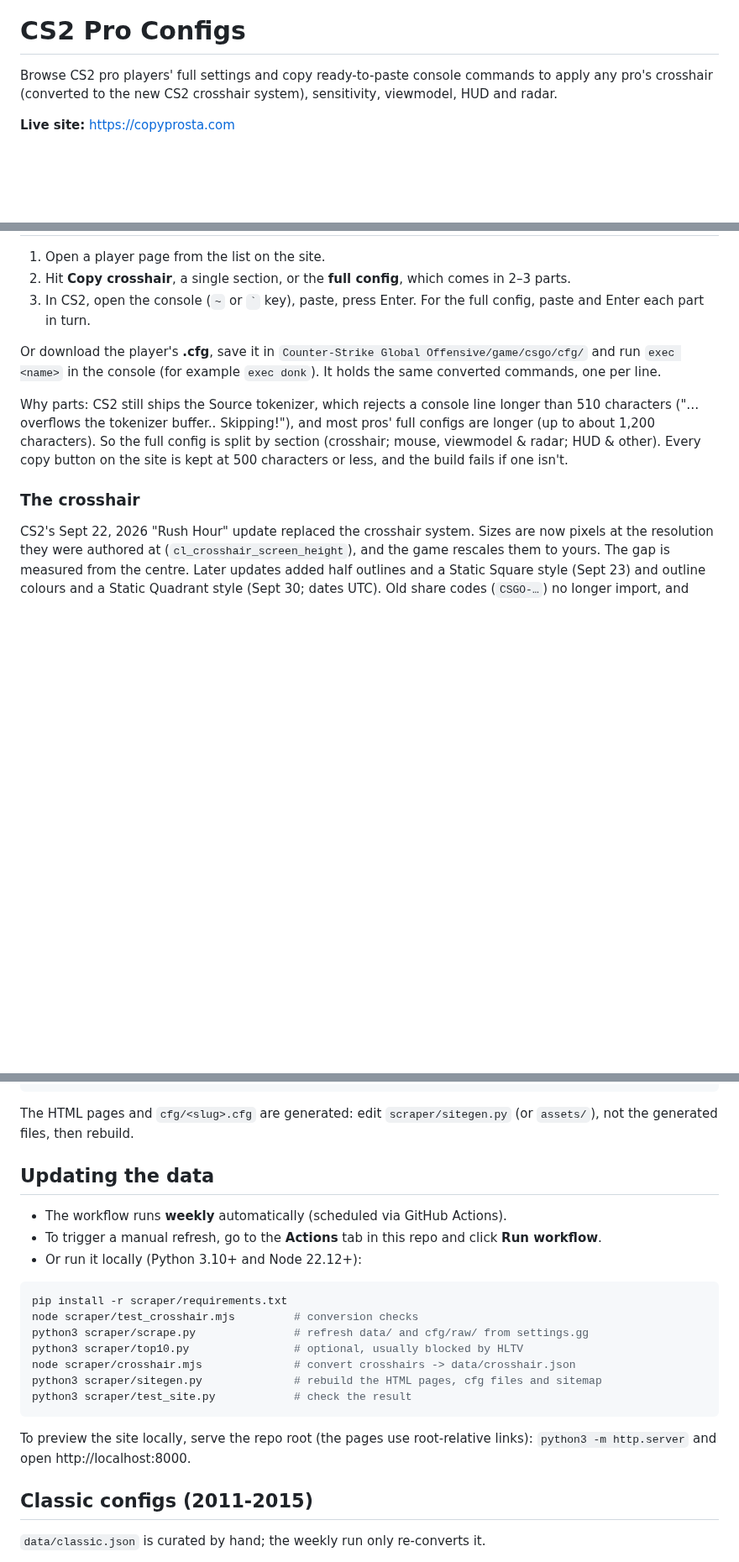
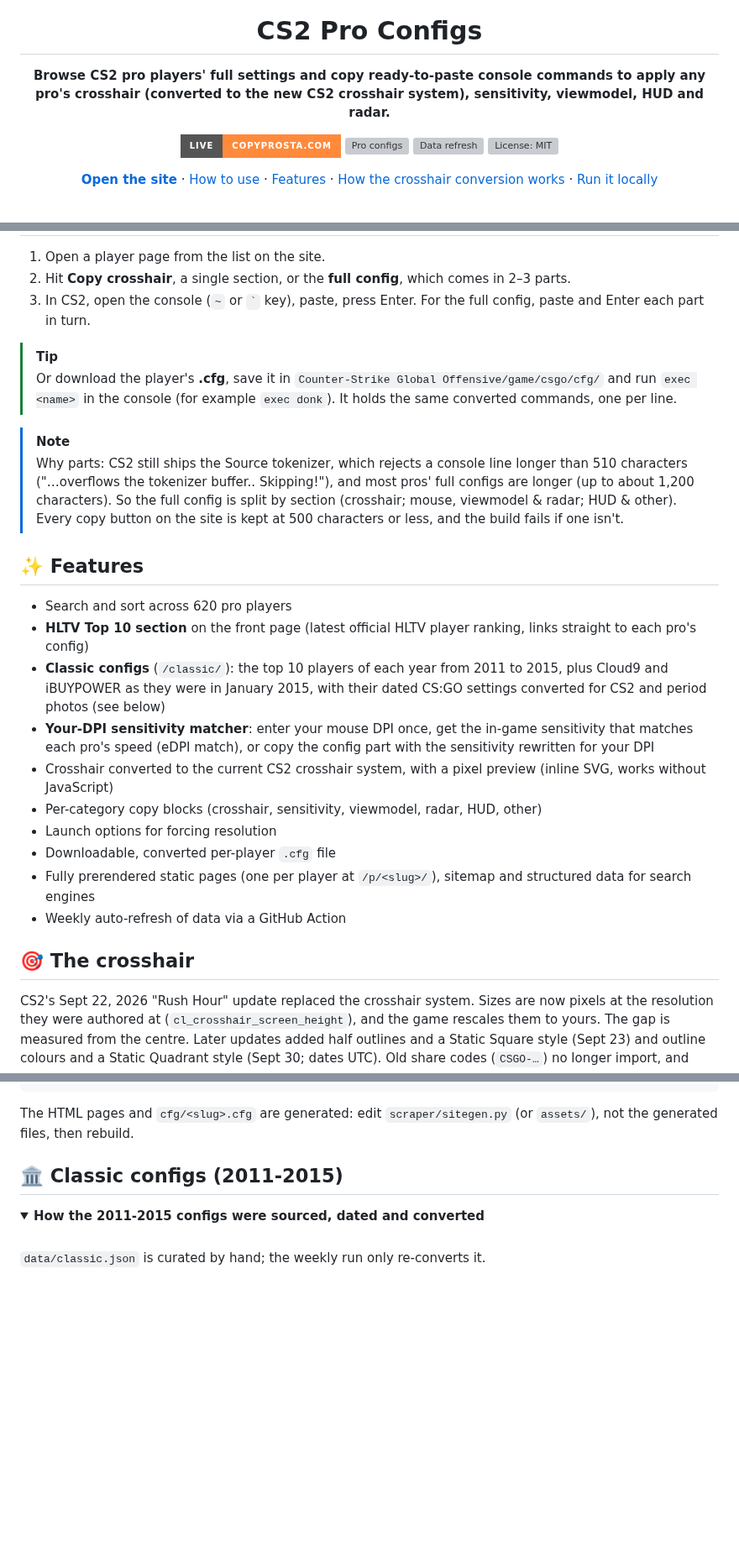
Before and after one commit to AntonyPerez0/cs2-pro-configs, a Markdown page: README.md, 3 parts joined by grey strips. Shown at 84% size. Drawn GitHub-style; folded sections open; badges without logos; blank space fills up the shorter version; grey boxes are pictures that could not be loaded.

Commit message:
Redesign README with banner, badges and collapsible sections

````diff
--- a/README.md
+++ b/README.md
@@ -1,8 +5,19 @@
 # CS2 Pro Configs
 
-Browse CS2 pro players' full settings and copy ready-to-paste console commands to apply any pro's crosshair (converted to the new CS2 crosshair system), sensitivity, viewmodel, HUD and radar.
+**Browse CS2 pro players' full settings and copy ready-to-paste console commands to apply any pro's crosshair (converted to the new CS2 crosshair system), sensitivity, viewmodel, HUD and radar.**
 
-**Live site:** https://copyprosta.com
+[![Live site](https://img.shields.io/badge/live-copyprosta.com-ff8a3c?style=for-the-badge)](https://copyprosta.com)
+[![Pro configs](https://img.shields.io/badge/dynamic/json?url=https%3A%2F%2Fraw.githubusercontent.com%2FAntonyPerez0%2Fcs2-pro-configs%2Fmain%2Fdata%2Fmeta.json&query=%24.count&label=pro%20configs&color=3ddc84&style=for-the-badge)](https://copyprosta.com)
+[![Data refresh](https://img.shields.io/github/actions/workflow/status/AntonyPerez0/cs2-pro-configs/update-data.yml?label=weekly%20refresh&style=for-the-badge)](https://github.com/AntonyPerez0/cs2-pro-configs/actions/workflows/update-data.yml)
+[![License: MIT](https://img.shields.io/github/license/AntonyPerez0/cs2-pro-configs?style=for-the-badge&color=4da3ff)](LICENSE)
+
+[**Open the site**](https://copyprosta.com) ·
+[How to use](#-how-to-use) ·
+[Features](#-features) ·
+[How the crosshair conversion works](#-the-crosshair) ·
+[Run it locally](#-updating-the-data)
+
+<br>
 
 [![Watch the 45-second demo: copying donk's crosshair](media/demo.jpg)](media/demo.mp4)
 
@@ -16,18 +35,26 @@ Browse CS2 pro players' full settings and copy ready-to-paste console commands t
 3. In CS2, open the console (`~` or `` ` `` key), paste, press Enter. For the full
    config, paste and Enter each part in turn.
 
-Or download the player's **.cfg**, save it in
-`Counter-Strike Global Offensive/game/csgo/cfg/` and run `exec <name>` in the
-console (for example `exec donk`). It holds the same converted commands, one per line.
+> [!TIP]
+> Or download the player's **.cfg**, save it in `Counter-Strike Global Offensive/game/csgo/cfg/` and run `exec <name>` in the console (for example `exec donk`). It holds the same converted commands, one per line.
 
-Why parts: CS2 still ships the Source tokenizer, which rejects a console line
-longer than 510 characters ("…overflows the tokenizer buffer.. Skipping!"), and
-most pros' full configs are longer (up to about 1,200 characters). So the full
-config is split by section (crosshair; mouse, viewmodel & radar; HUD & other).
-Every copy button on the site is kept at 500 characters or less, and the build
-fails if one isn't.
+> [!NOTE]
+> Why parts: CS2 still ships the Source tokenizer, which rejects a console line longer than 510 characters ("…overflows the tokenizer buffer.. Skipping!"), and most pros' full configs are longer (up to about 1,200 characters). So the full config is split by section (crosshair; mouse, viewmodel & radar; HUD & other). Every copy button on the site is kept at 500 characters or less, and the build fails if one isn't.
 
-### The crosshair
+## ✨ Features
+
+- Search and sort across 620 pro players
+- **HLTV Top 10 section** on the front page (latest official HLTV player ranking, links straight to each pro's config)
+- **Classic configs** (`/classic/`): the top 10 players of each year from 2011 to 2015, plus Cloud9 and iBUYPOWER as they were in January 2015, with their dated CS:GO settings converted for CS2 and period photos (see below)
+- **Your-DPI sensitivity matcher**: enter your mouse DPI once, get the in-game sensitivity that matches each pro's speed (eDPI match), or copy the config part with the sensitivity rewritten for your DPI
+- Crosshair converted to the current CS2 crosshair system, with a pixel preview (inline SVG, works without JavaScript)
+- Per-category copy blocks (crosshair, sensitivity, viewmodel, radar, HUD, other)
+- Launch options for forcing resolution
+- Downloadable, converted per-player `.cfg` file
+- Fully prerendered static pages (one per player at `/p/<slug>/`), sitemap and structured data for search engines
+- Weekly auto-refresh of data via a GitHub Action
+
+## 🎯 The crosshair
 
 CS2's Sept 22, 2026 "Rush Hour" update replaced the crosshair system. Sizes are now
 pixels at the resolution they were authored at (`cl_crosshair_screen_height`), and
@@ -177,26 +220,14 @@ Notes:
 The HTML pages and `cfg/<slug>.cfg` are generated: edit `scraper/sitegen.py` (or
 `assets/`), not the generated files, then rebuild.
 
-## Updating the data
+</details>
 
-- The workflow runs **weekly** automatically (scheduled via GitHub Actions).
-- To trigger a manual refresh, go to the **Actions** tab in this repo and click **Run workflow**.
-- Or run it locally (Python 3.10+ and Node 22.12+):
+## 🏛️ Classic configs (2011-2015)
 
-```bash
-pip install -r scraper/requirements.txt
-node scraper/test_crosshair.mjs         # conversion checks
-python3 scraper/scrape.py               # refresh data/ and cfg/raw/ from settings.gg
-python3 scraper/top10.py                # optional, usually blocked by HLTV
-node scraper/crosshair.mjs              # convert crosshairs -> data/crosshair.json
-python3 scraper/sitegen.py              # rebuild the HTML pages, cfg files and sitemap
-python3 scraper/test_site.py            # check the result
-```
+<details>
+<summary><b>How the 2011-2015 configs were sourced, dated and converted</b></summary>
 
-To preview the site locally, serve the repo root (the pages use root-relative
-links): `python3 -m http.server` and open http://localhost:8000.
-
-## Classic configs (2011-2015)
+<br>
 
 `data/classic.json` is curated by hand; the weekly run only re-converts it.
 
````
Also changed, not shown: other parts of README.md (+51 -17 lines), media/banner.png (added).
